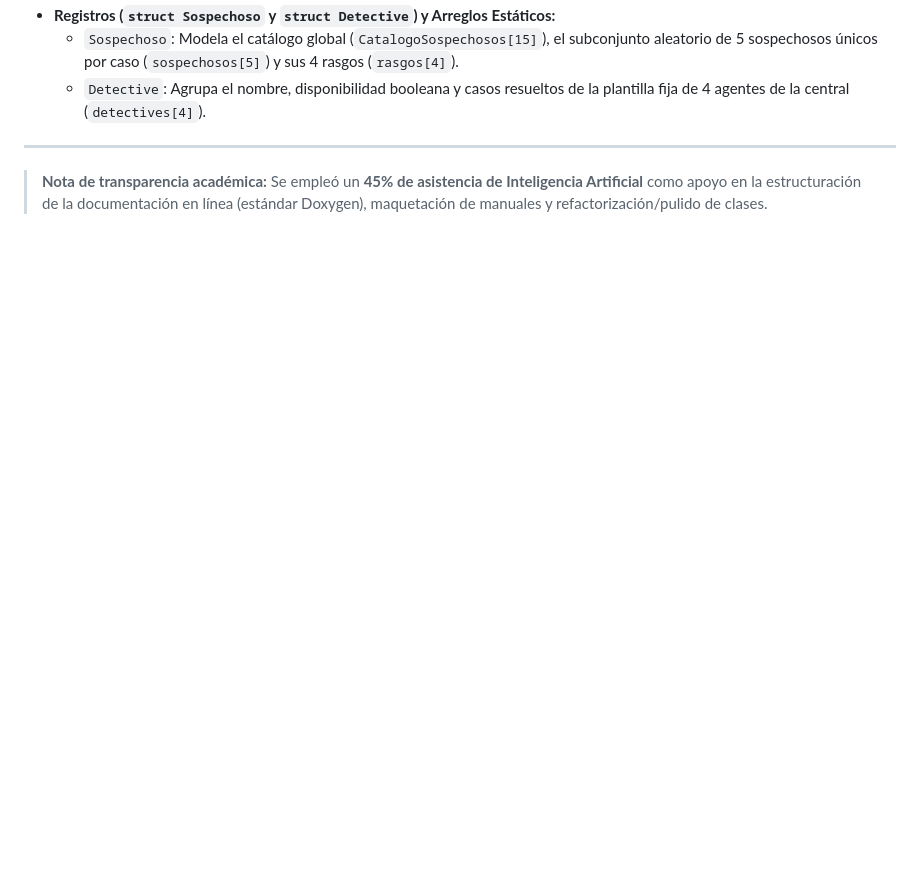
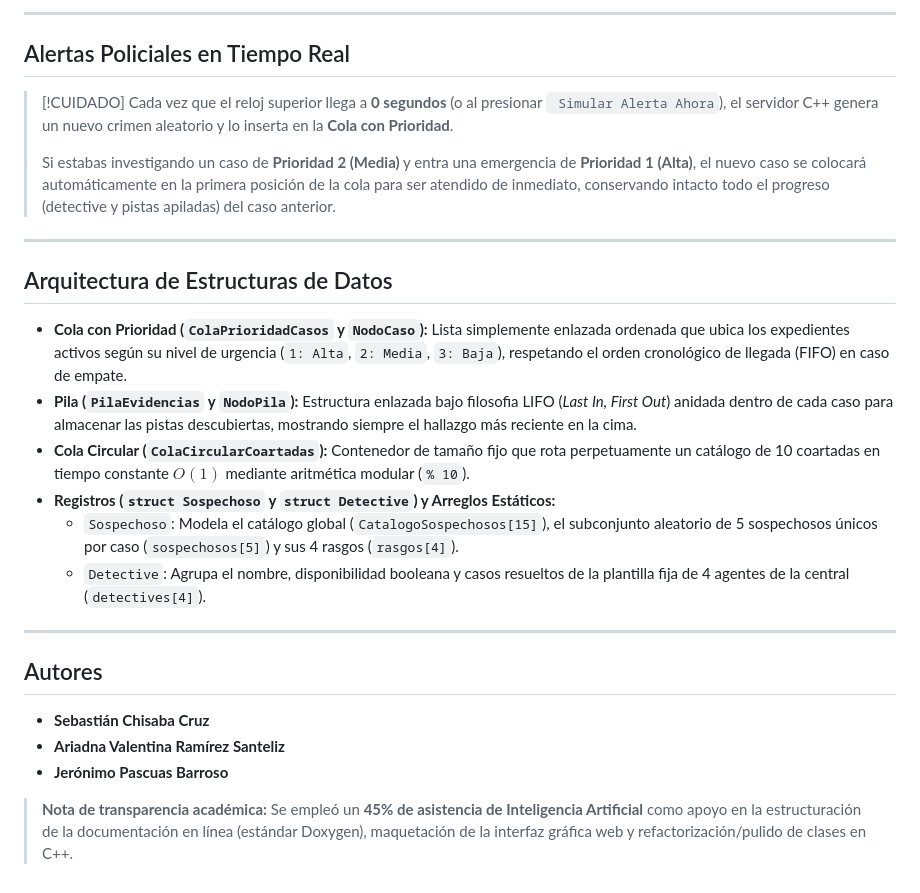
Before and after one commit to schisaba/Proyecto-estructura-datos, a Markdown page: README.md, the part around one of its changes. GitHub-like rendering; blank space fills up the shorter version.

```diff
--- a/README.md
+++ b/README.md
@@ -83,7 +94,29 @@ Al iniciar la aplicación, navega ingresando el número del módulo correspondie
+---
+
+##  Alertas Policiales en Tiempo Real
+
+> [!CUIDADO]
+> Cada vez que el reloj superior llega a **0 segundos** (o al presionar ` Simular Alerta Ahora`), el servidor C++ genera un nuevo crimen aleatorio y lo inserta en la **Cola con Prioridad**.
+>
+> Si estabas investigando un caso de **Prioridad 2 (Media)** y entra una emergencia de **Prioridad 1 (Alta)**, el nuevo caso se colocará automáticamente en la primera posición de la cola para ser atendido de inmediato, conservando intacto todo el progreso (detective y pistas apiladas) del caso anterior.
+
+---
+
+## Arquitectura de Estructuras de Datos
+
+- **Cola con Prioridad (`ColaPrioridadCasos` y `NodoCaso`):** Lista simplemente enlazada ordenada que ubica los expedientes activos según su nivel de urgencia (`1: Alta`, `2: Media`, `3: Baja`), respetando el orden cronológico de llegada (FIFO) en caso de empate.
+- **Pila (`PilaEvidencias` y `NodoPila`):** Estructura enlazada bajo filosofia LIFO (*Last In, First Out*) anidada dentro de cada caso para almacenar las pistas descubiertas, mostrando siempre el hallazgo más reciente en la cima.
+- **Cola Circular (`ColaCircularCoartadas`):** Contenedor de tamaño fijo que rota perpetuamente un catálogo de 10 coartadas en tiempo constante $O(1)$ mediante aritmética modular (`% 10`).
 - **Registros (`struct Sospechoso` y `struct Detective`) y Arreglos Estáticos:**
   - `Sospechoso`: Modela el catálogo global (`CatalogoSospechosos[15]`), el subconjunto aleatorio de 5 sospechosos únicos por caso (`sospechosos[5]`) y sus 4 rasgos (`rasgos[4]`).
   - `Detective`: Agrupa el nombre, disponibilidad booleana y casos resueltos de la plantilla fija de 4 agentes de la central (`detectives[4]`).
 
 ---
 
-> **Nota de transparencia académica:** Se empleó un **45% de asistencia de Inteligencia Artificial** como apoyo en la estructuración de la documentación en línea (estándar Doxygen), maquetación de manuales y refactorización/pulido de clases.
+## Autores
+
+- **Sebastián Chisaba Cruz**
+- **Ariadna Valentina Ramírez Santeliz**
+- **Jerónimo Pascuas Barroso**
+
+> **Nota de transparencia académica:** Se empleó un **45% de asistencia de Inteligencia Artificial** como apoyo en la estructuración de la documentación en línea (estándar Doxygen), maquetación de la interfaz gráfica web y refactorización/pulido de clases en C++.
```
Also changed, not shown: other parts of README.md (+75 -64 lines).
